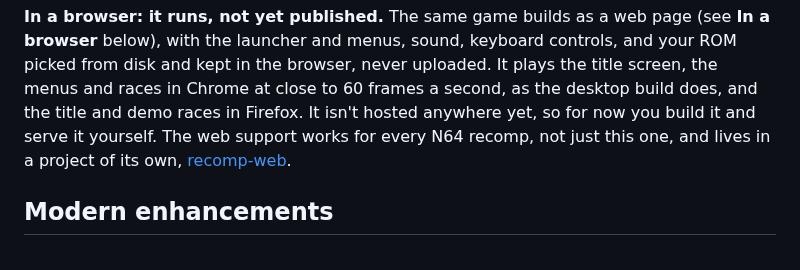
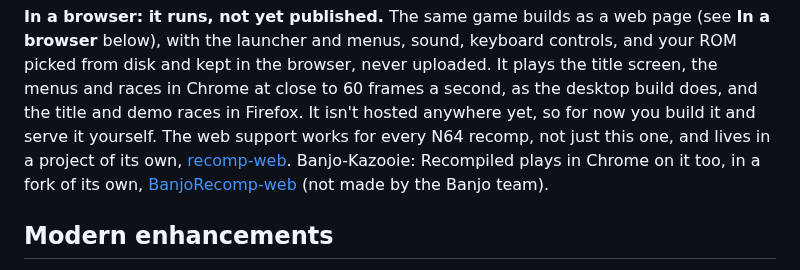
Before and after one commit to amazingalek/rush-2049-recomp, a Markdown page: README.md, the part around the change. Rendered like a GitHub page.

```diff
--- a/README.md
+++ b/README.md
@@ -19,7 +19,8 @@ uploaded. It plays the title screen, the menus and races in Chrome at close to 6
 build does, and the title and demo races in Firefox. It isn't hosted anywhere yet, so for now you build it and
 serve it yourself. The web support
 works for every N64 recomp, not just this one, and lives in a project of its own,
-[recomp-web](https://github.com/amazingalek/recomp-web).
+[recomp-web](https://github.com/amazingalek/recomp-web). Banjo-Kazooie: Recompiled plays in Chrome on it too, in a fork
+of its own, [BanjoRecomp-web](https://github.com/amazingalek/BanjoRecomp-web) (not made by the Banjo team).
 
 ## Modern enhancements
 
```
Also changed, not shown: CLAUDE.md (+2 -2 lines).
